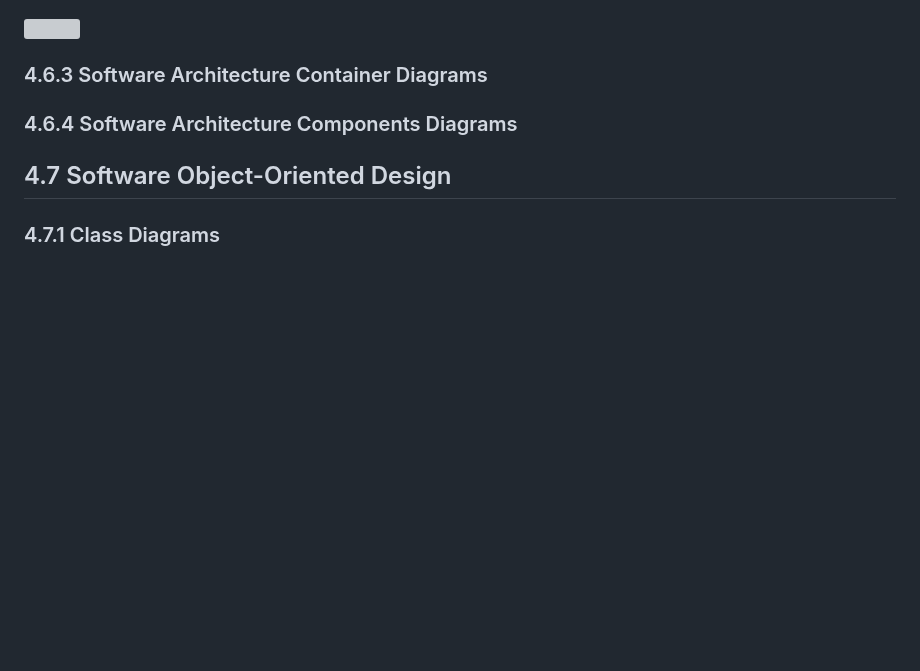
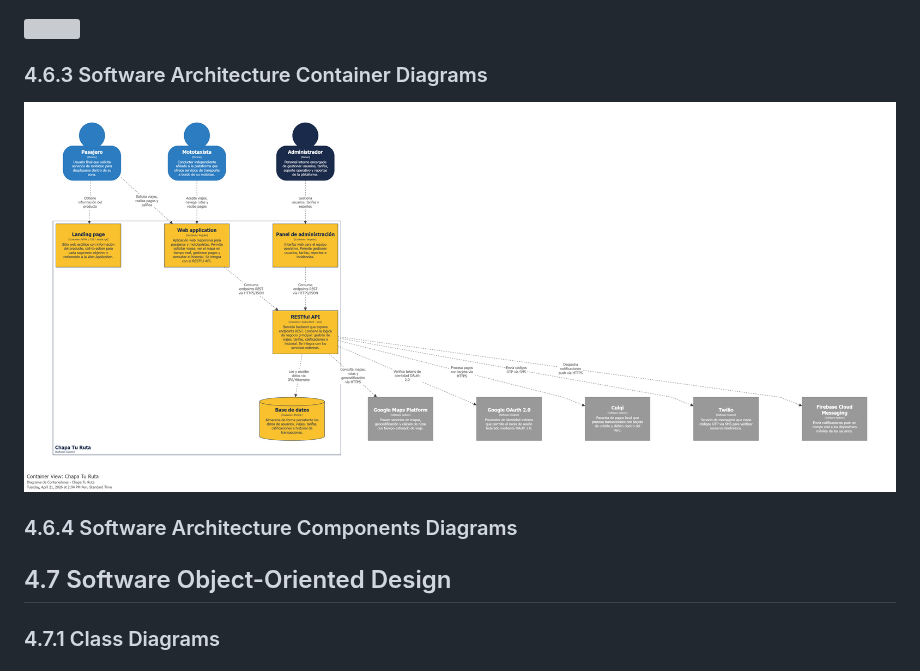
Before and after one commit to Startup-x-upc/project-report, a Markdown page: Capitulo_4.md, the part around the change. GitHub-like rendering; pictures changed too: Resources/domain-drivenSoftware/containerDiagram.png (added); blank space fills up the shorter version; grey boxes are pictures that could not be loaded.

Commit message:
feat(capitulo-4): add container diagram

```diff
--- a/Capitulo_4.md
+++ b/Capitulo_4.md
@@ -456,6 +456,8 @@ Para usuarios que acceden desde computadora de escritorio, la navegación migra
 
 ### 4.6.3 Software Architecture Container Diagrams
 
+<img src="./Resources/domain-drivenSoftware/containerDiagram.png">
+
 ### 4.6.4 Software Architecture Components Diagrams
 
 ## 4.7 Software Object-Oriented Design
```
